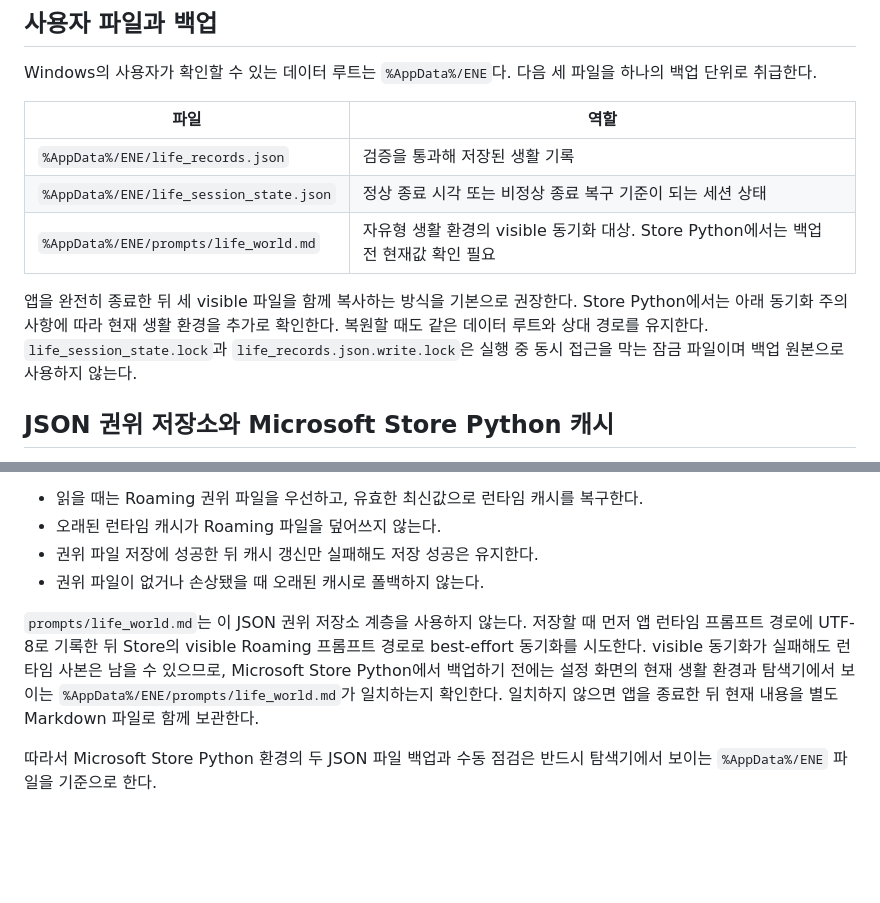
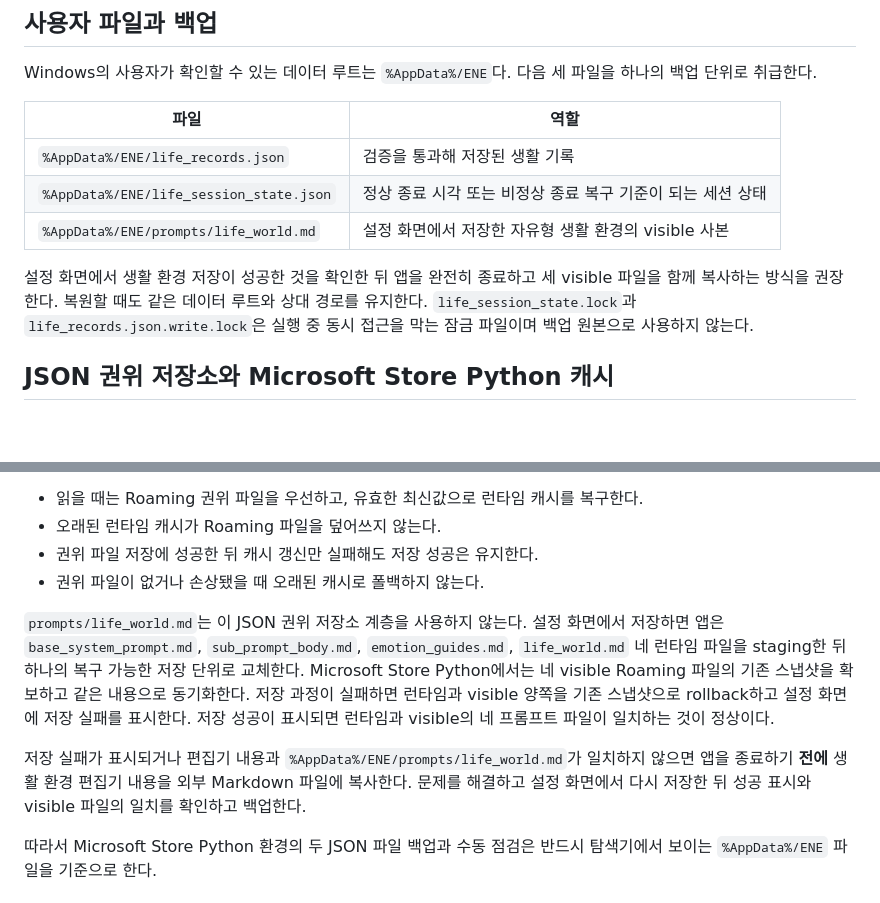
Before and after one commit to An-d-u/ENE, a Markdown page: docs/life_records.md, 2 parts joined by grey strips. Drawn GitHub-style; blank space fills up the shorter version.

Commit message:
docs: correct Store prompt save semantics

```diff
--- a/docs/life_records.md
+++ b/docs/life_records.md
@@ -21,9 +21,9 @@ Windows의 사용자가 확인할 수 있는 데이터 루트는 `%AppData%/ENE`
 | --- | --- |
 | `%AppData%/ENE/life_records.json` | 검증을 통과해 저장된 생활 기록 |
 | `%AppData%/ENE/life_session_state.json` | 정상 종료 시각 또는 비정상 종료 복구 기준이 되는 세션 상태 |
-| `%AppData%/ENE/prompts/life_world.md` | 자유형 생활 환경의 visible 동기화 대상. Store Python에서는 백업 전 현재값 확인 필요 |
+| `%AppData%/ENE/prompts/life_world.md` | 설정 화면에서 저장한 자유형 생활 환경의 visible 사본 |
 
-앱을 완전히 종료한 뒤 세 visible 파일을 함께 복사하는 방식을 기본으로 권장한다. Store Python에서는 아래 동기화 주의사항에 따라 현재 생활 환경을 추가로 확인한다. 복원할 때도 같은 데이터 루트와 상대 경로를 유지한다. `life_session_state.lock`과 `life_records.json.write.lock`은 실행 중 동시 접근을 막는 잠금 파일이며 백업 원본으로 사용하지 않는다.
+설정 화면에서 생활 환경 저장이 성공한 것을 확인한 뒤 앱을 완전히 종료하고 세 visible 파일을 함께 복사하는 방식을 권장한다. 복원할 때도 같은 데이터 루트와 상대 경로를 유지한다. `life_session_state.lock`과 `life_records.json.write.lock`은 실행 중 동시 접근을 막는 잠금 파일이며 백업 원본으로 사용하지 않는다.
 
 ## JSON 권위 저장소와 Microsoft Store Python 캐시
 
@@ -36,7 +36,9 @@ Microsoft Store Python에서는 탐색기에서 보이는 `%AppData%/ENE`의 두
 - 권위 파일 저장에 성공한 뒤 캐시 갱신만 실패해도 저장 성공은 유지한다.
 - 권위 파일이 없거나 손상됐을 때 오래된 캐시로 폴백하지 않는다.
 
-`prompts/life_world.md`는 이 JSON 권위 저장소 계층을 사용하지 않는다. 저장할 때 먼저 앱 런타임 프롬프트 경로에 UTF-8로 기록한 뒤 Store의 visible Roaming 프롬프트 경로로 best-effort 동기화를 시도한다. visible 동기화가 실패해도 런타임 사본은 남을 수 있으므로, Microsoft Store Python에서 백업하기 전에는 설정 화면의 현재 생활 환경과 탐색기에서 보이는 `%AppData%/ENE/prompts/life_world.md`가 일치하는지 확인한다. 일치하지 않으면 앱을 종료한 뒤 현재 내용을 별도 Markdown 파일로 함께 보관한다.
+`prompts/life_world.md`는 이 JSON 권위 저장소 계층을 사용하지 않는다. 설정 화면에서 저장하면 앱은 `base_system_prompt.md`, `sub_prompt_body.md`, `emotion_guides.md`, `life_world.md` 네 런타임 파일을 staging한 뒤 하나의 복구 가능한 저장 단위로 교체한다. Microsoft Store Python에서는 네 visible Roaming 파일의 기존 스냅샷을 확보하고 같은 내용으로 동기화한다. 저장 과정이 실패하면 런타임과 visible 양쪽을 기존 스냅샷으로 rollback하고 설정 화면에 저장 실패를 표시한다. 저장 성공이 표시되면 런타임과 visible의 네 프롬프트 파일이 일치하는 것이 정상이다.
+
+저장 실패가 표시되거나 편집기 내용과 `%AppData%/ENE/prompts/life_world.md`가 일치하지 않으면 앱을 종료하기 **전에** 생활 환경 편집기 내용을 외부 Markdown 파일에 복사한다. 문제를 해결하고 설정 화면에서 다시 저장한 뒤 성공 표시와 visible 파일의 일치를 확인하고 백업한다.
 
 따라서 Microsoft Store Python 환경의 두 JSON 파일 백업과 수동 점검은 반드시 탐색기에서 보이는 `%AppData%/ENE` 파일을 기준으로 한다.
 
```
